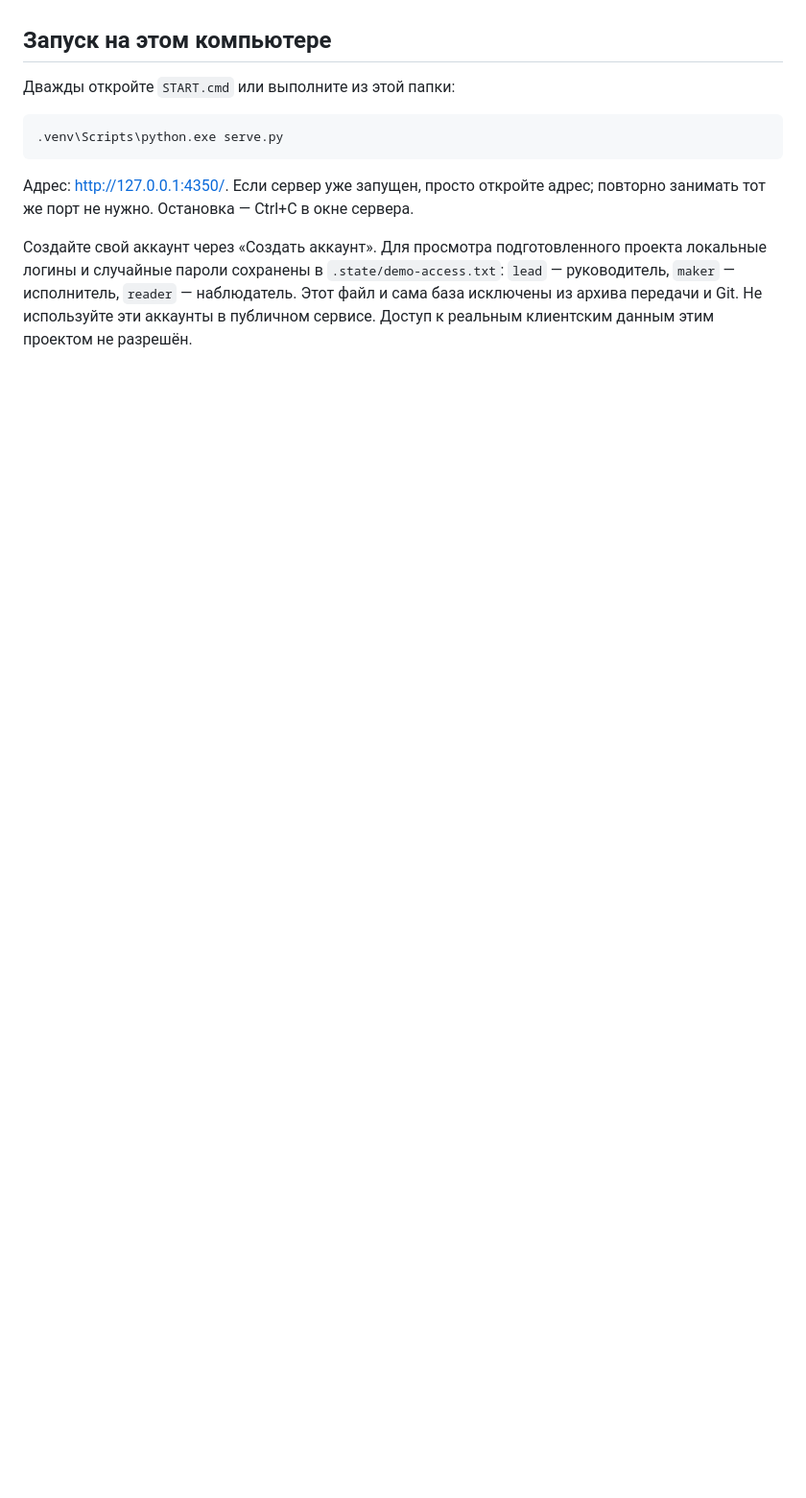
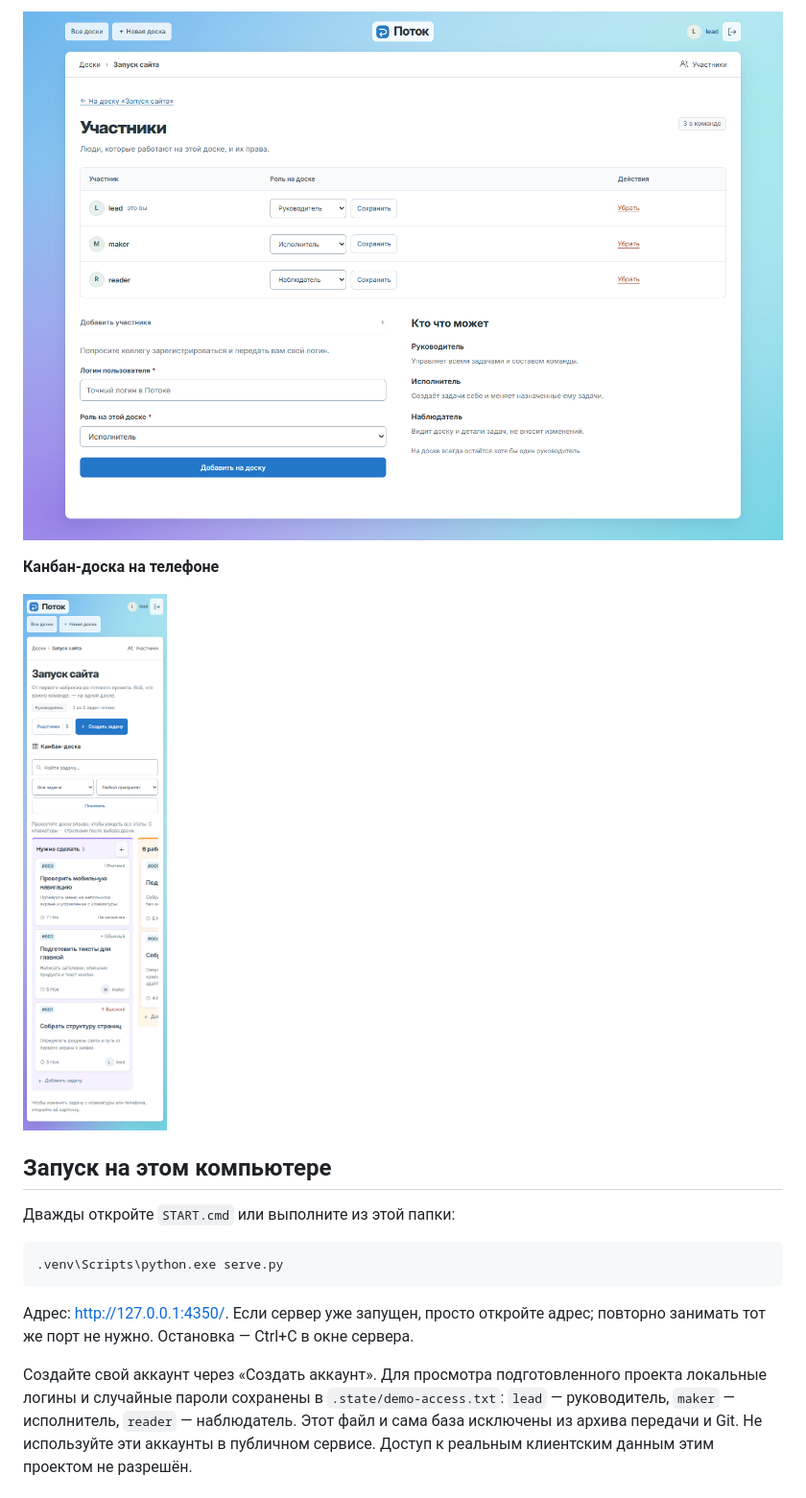
Before and after one commit to michaelluxwork/potok-task-tracker, a Markdown page: README.md, the part around one of its changes. Shown at 96% size. Rendered like a GitHub page; pictures changed too: docs/screenshots/members.png (added), docs/screenshots/mobile.png (added); blank space fills up the shorter version.

```diff
--- a/README.md
+++ b/README.md
@@ -12,3 +27,8 @@
+![Участники доски и три роли](docs/screenshots/members.png)
+
+**Канбан-доска на телефоне**
+
+![Канбан-доска на телефоне](docs/screenshots/mobile.png)
 
 ## Запуск на этом компьютере
 
```
Also changed, not shown: other parts of README.md (+15 -0 lines), docs/screenshots/board.png (added), docs/screenshots/task.png (added).
